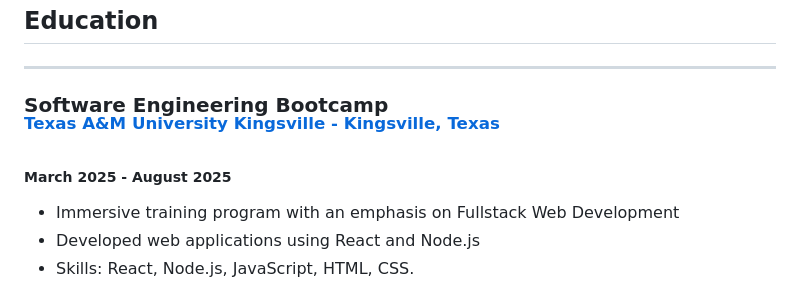
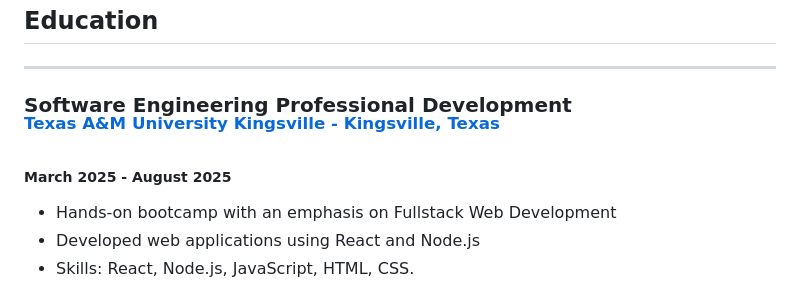
Before and after one commit to mstina03/mstina03.github.io, a Markdown page: README.md, the part around the change. Drawn GitHub-style.

```diff
--- a/README.md
+++ b/README.md
@@ -60,9 +60,9 @@ ___
 ## Education
 ___
 
-### Software Engineering Bootcamp <br> <sup> [Texas A&M University Kingsville - Kingsville, Texas](https://www.quickstart.com/bootcamp/software-engineering/) </sup>
+### Software Engineering Professional Development <br> <sup> [Texas A&M University Kingsville - Kingsville, Texas](https://www.quickstart.com/bootcamp/software-engineering/) </sup>
 ##### March 2025 - August 2025
-* Immersive training program with an emphasis on Fullstack Web Development
+* Hands-on bootcamp with an emphasis on Fullstack Web Development
 * Developed web applications using React and Node.js
 * Skills: React, Node.js, JavaScript, HTML, CSS.
 
```
